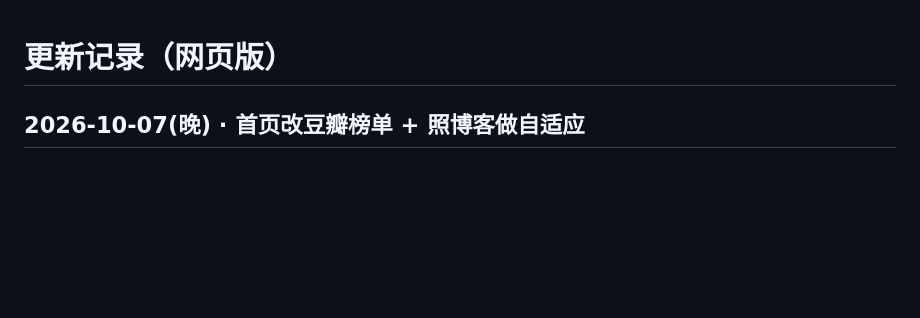
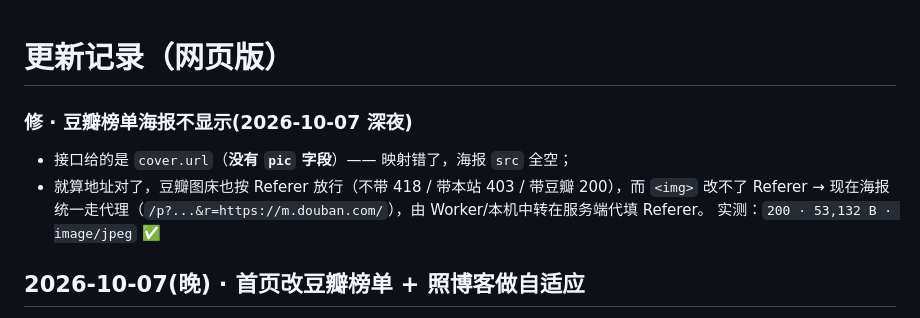
Before and after one commit to JM-919/ZYPlayer, a Markdown page: web/CHANGELOG.md, the part around the change. GitHub-like rendering; blank space fills up the shorter version.

Commit message:
文档: 记录海报修复

```diff
--- a/web/CHANGELOG.md
+++ b/web/CHANGELOG.md
@@ -1,4 +1,11 @@
 # 更新记录（网页版）
+
+### 修 · 豆瓣榜单海报不显示(2026-10-07 深夜)
+
+* 接口给的是 `cover.url`（**没有 `pic` 字段**）—— 映射错了，海报 `src` 全空；
+* 就算地址对了，豆瓣图床也按 Referer 放行（不带 418 / 带本站 403 / 带豆瓣 200），而 `<img>` 改不了 Referer →
+  现在海报统一走代理（`/p?...&r=https://m.douban.com/`），由 Worker/本机中转在服务端代填 Referer。
+  实测：`200 · 53,132 B · image/jpeg` ✅
 
 ## 2026-10-07(晚) · 首页改豆瓣榜单 + 照博客做自适应
 
```
